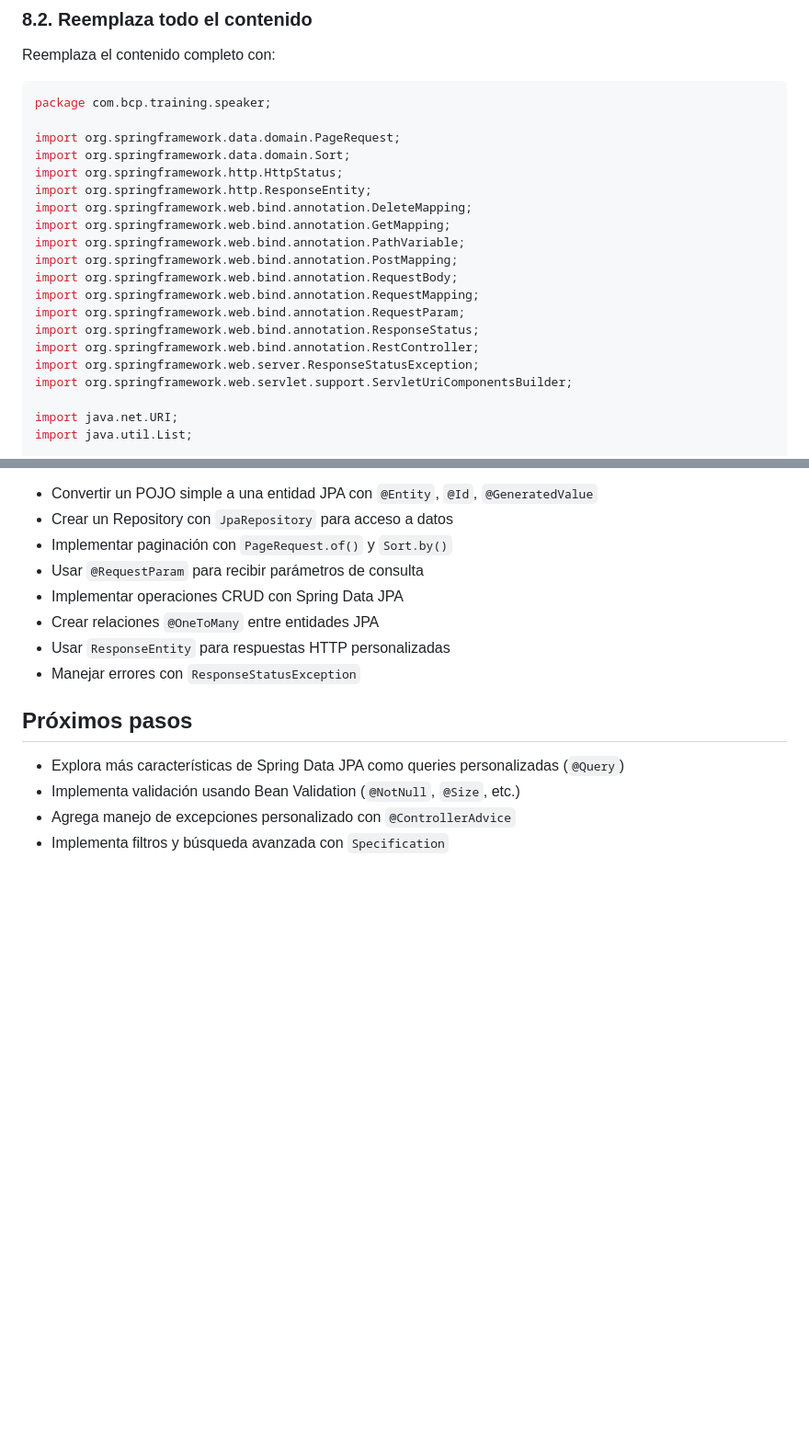
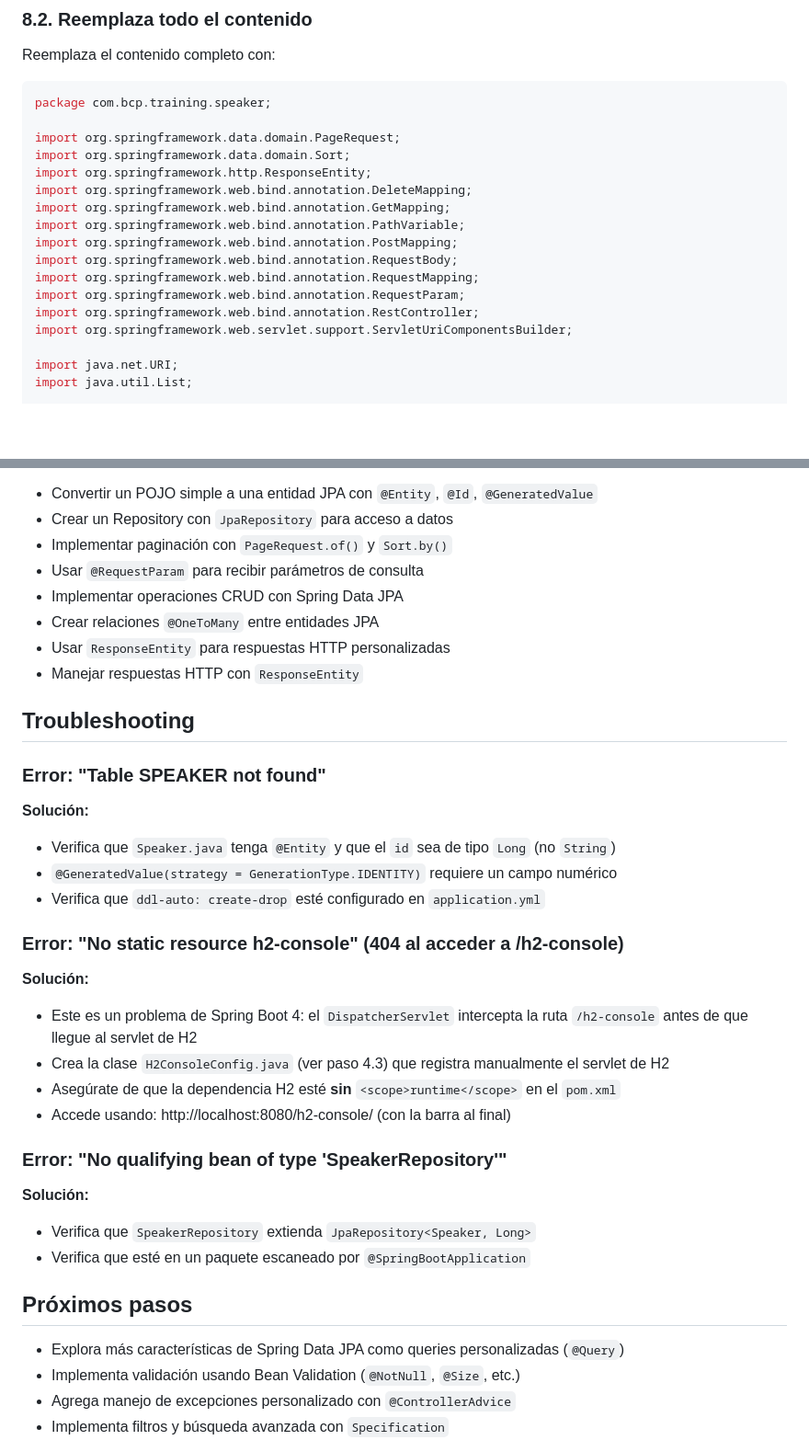
Before and after one commit to joedayz/springboot4-samples, a Markdown page: 05-develop-review-start/LAB 5.5 - SPRING BOOT DEVELOP REVIEW.md, 2 parts joined by grey strips. Shown at 92% size. Rendered like a GitHub page; blank space fills up the shorter version.

```diff
--- a/05-develop-review-start/LAB 5.5 - SPRING BOOT DEVELOP REVIEW.md
+++ b/05-develop-review-start/LAB 5.5 - SPRING BOOT DEVELOP REVIEW.md
@@ -309,7 +344,6 @@ package com.bcp.training.speaker;
 
 import org.springframework.data.domain.PageRequest;
 import org.springframework.data.domain.Sort;
-import org.springframework.http.HttpStatus;
 import org.springframework.http.ResponseEntity;
 import org.springframework.web.bind.annotation.DeleteMapping;
 import org.springframework.web.bind.annotation.GetMapping;
@@ -318,9 +352,7 @@ import org.springframework.web.bind.annotation.PostMapping;
 import org.springframework.web.bind.annotation.RequestBody;
 import org.springframework.web.bind.annotation.RequestMapping;
 import org.springframework.web.bind.annotation.RequestParam;
-import org.springframework.web.bind.annotation.ResponseStatus;
 import org.springframework.web.bind.annotation.RestController;
-import org.springframework.web.server.ResponseStatusException;
 import org.springframework.web.servlet.support.ServletUriComponentsBuilder;
 
 import java.net.URI;
@@ -623,7 +655,30 @@ En este laboratorio has aprendido a:
 - Implementar operaciones CRUD con Spring Data JPA
 - Crear relaciones `@OneToMany` entre entidades JPA
 - Usar `ResponseEntity` para respuestas HTTP personalizadas
-- Manejar errores con `ResponseStatusException`
+- Manejar respuestas HTTP con `ResponseEntity`
+
+## Troubleshooting
+
+### Error: "Table SPEAKER not found"
+
+**Solución:**
+- Verifica que `Speaker.java` tenga `@Entity` y que el `id` sea de tipo `Long` (no `String`)
+- `@GeneratedValue(strategy = GenerationType.IDENTITY)` requiere un campo numérico
+- Verifica que `ddl-auto: create-drop` esté configurado en `application.yml`
+
+### Error: "No static resource h2-console" (404 al acceder a /h2-console)
+
+**Solución:**
+- Este es un problema de Spring Boot 4: el `DispatcherServlet` intercepta la ruta `/h2-console` antes de que llegue al servlet de H2
+- Crea la clase `H2ConsoleConfig.java` (ver paso 4.3) que registra manualmente el servlet de H2
+- Asegúrate de que la dependencia H2 esté **sin** `<scope>runtime</scope>` en el `pom.xml`
+- Accede usando: http://localhost:8080/h2-console/ (con la barra al final)
+
+### Error: "No qualifying bean of type 'SpeakerRepository'"
+
+**Solución:**
+- Verifica que `SpeakerRepository` extienda `JpaRepository<Speaker, Long>`
+- Verifica que esté en un paquete escaneado por `@SpringBootApplication`
 
 ## Próximos pasos
 
```
Also changed, not shown: other parts of 05-develop-review-start/LAB 5.5 - SPRING BOOT DEVELOP REVIEW.md (+39 -4 lines), 05-develop-review-start/LAB 5.6 - SPRING BOOT TESTING CON WEBTESTCLIENT.md (added, +465 -0 lines).
